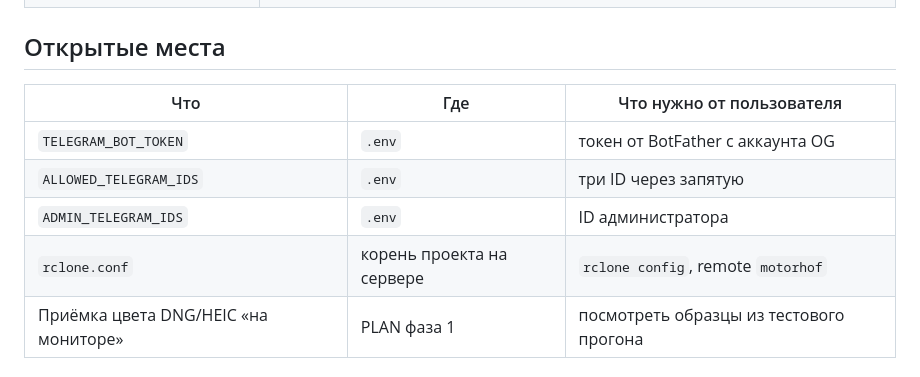
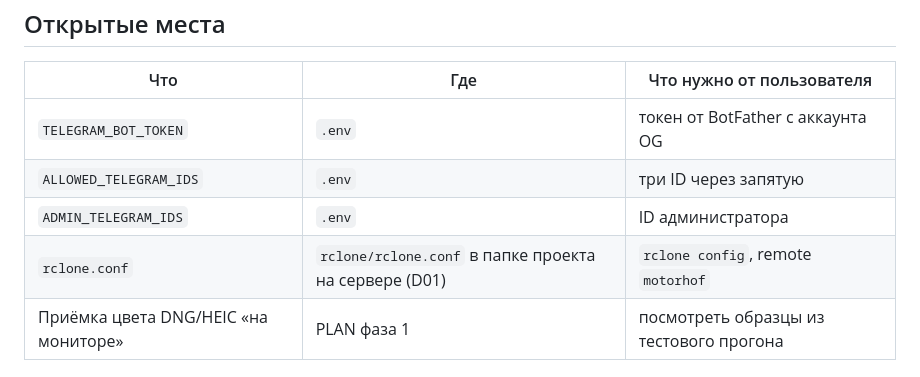
Before and after one commit to mriyadigitalsolutions/motorhof-bot, a Markdown page: .autopilot/2026-09-30-motorhof-bot-photos--wip/spec.md, the part around the change. Drawn GitHub-style.

Commit message:
chore: спека — открытые места, путь rclone/rclone.conf
Co-Authored-By: Claude Opus 5.5 <noreply@anthropic.com>
Claude-Session: https://claude.ai/code/session_01LSe2X9JDqxjwsKPMfAx1cH

```diff
--- a/.autopilot/2026-09-30-motorhof-bot-photos--wip/spec.md
+++ b/.autopilot/2026-09-30-motorhof-bot-photos--wip/spec.md
@@ -273,7 +273,7 @@
 | `TELEGRAM_BOT_TOKEN` | `.env` | токен от BotFather с аккаунта OG |
 | `ALLOWED_TELEGRAM_IDS` | `.env` | три ID через запятую |
 | `ADMIN_TELEGRAM_IDS` | `.env` | ID администратора |
-| `rclone.conf` | корень проекта на сервере | `rclone config`, remote `motorhof` |
+| `rclone.conf` | `rclone/rclone.conf` в папке проекта на сервере (D01) | `rclone config`, remote `motorhof` |
 | Приёмка цвета DNG/HEIC «на мониторе» | PLAN фаза 1 | посмотреть образцы из тестового прогона |
 
 ## Покрытие манифеста
```
